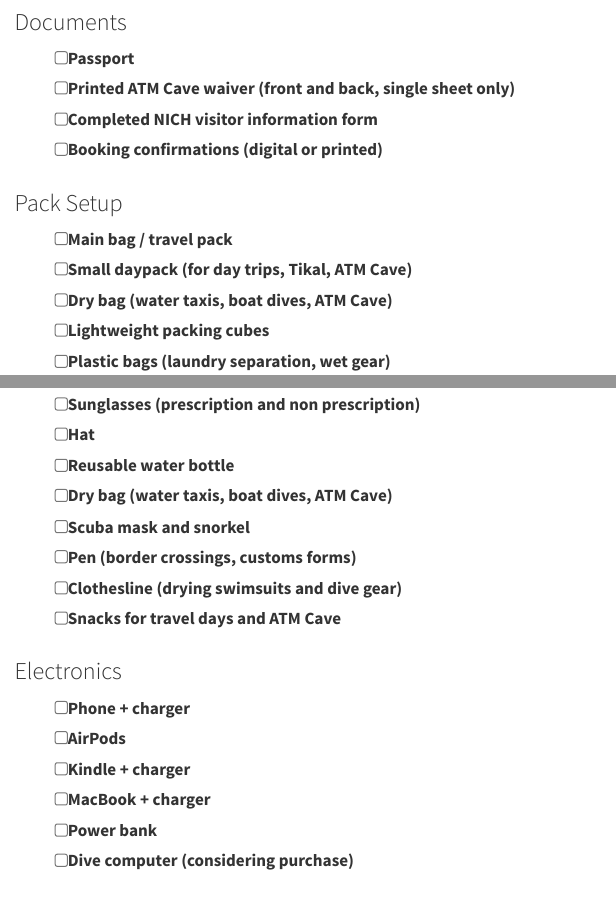
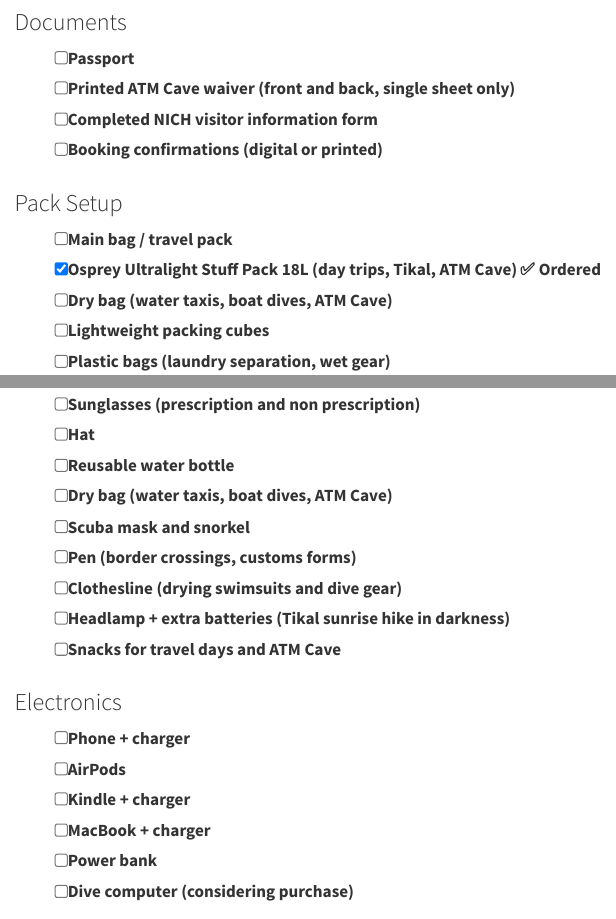
Before and after one commit to davandyke/belize-guatemala-2026, a Quarto document (index.qmd): the page in a window 1100 px wide, from 6400 px down, and a second part further down, joined at a grey line. Rendered offline with R 4.5, knitr and Pandoc in place of Quarto, with nearby package versions; menus at the side of the page are left out.

Commit message:
added extra backpack

```diff
--- a/index.qmd
+++ b/index.qmd
@@ -237,7 +237,7 @@ Connection: 1h 54m
 
 ### Pack Setup
 - [ ] Main bag / travel pack
-- [ ] Small daypack (for day trips, Tikal, ATM Cave)
+- [x] Osprey Ultralight Stuff Pack 18L (day trips, Tikal, ATM Cave) ✅ Ordered
 - [ ] Dry bag (water taxis, boat dives, ATM Cave)
 - [ ] Lightweight packing cubes
 - [ ] Plastic bags (laundry separation, wet gear)
@@ -285,6 +285,7 @@ Connection: 1h 54m
 - [ ] Scuba mask and snorkel
 - [ ] Pen (border crossings, customs forms)
 - [ ] Clothesline (drying swimsuits and dive gear)
+- [ ] Headlamp + extra batteries (Tikal sunrise hike in darkness)
 - [ ] Snacks for travel days and ATM Cave
 
 ### Electronics
```
